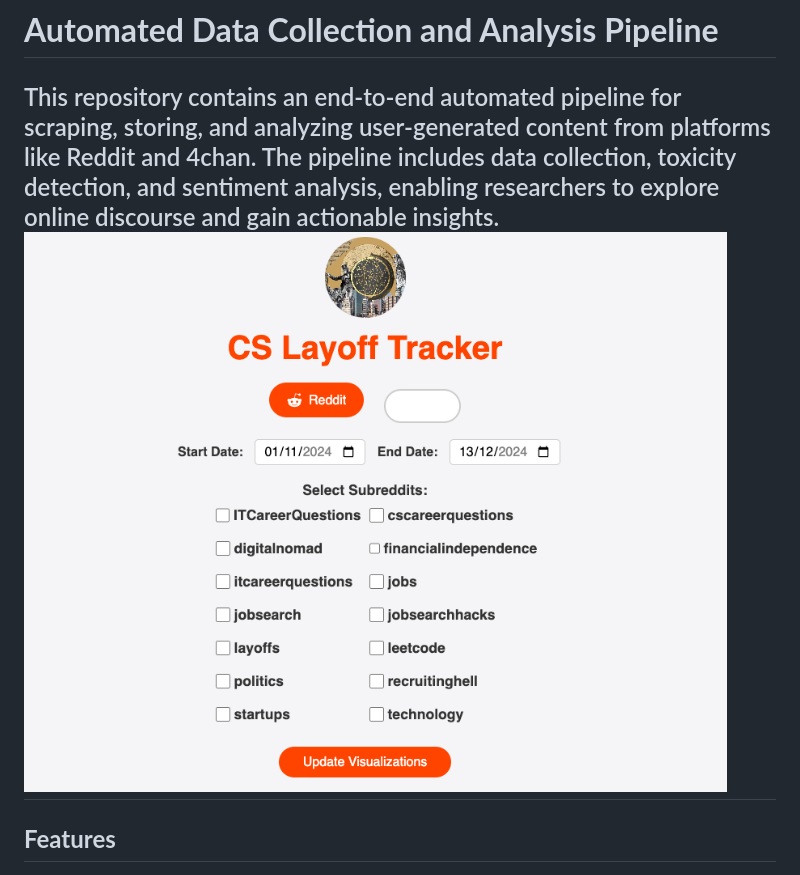
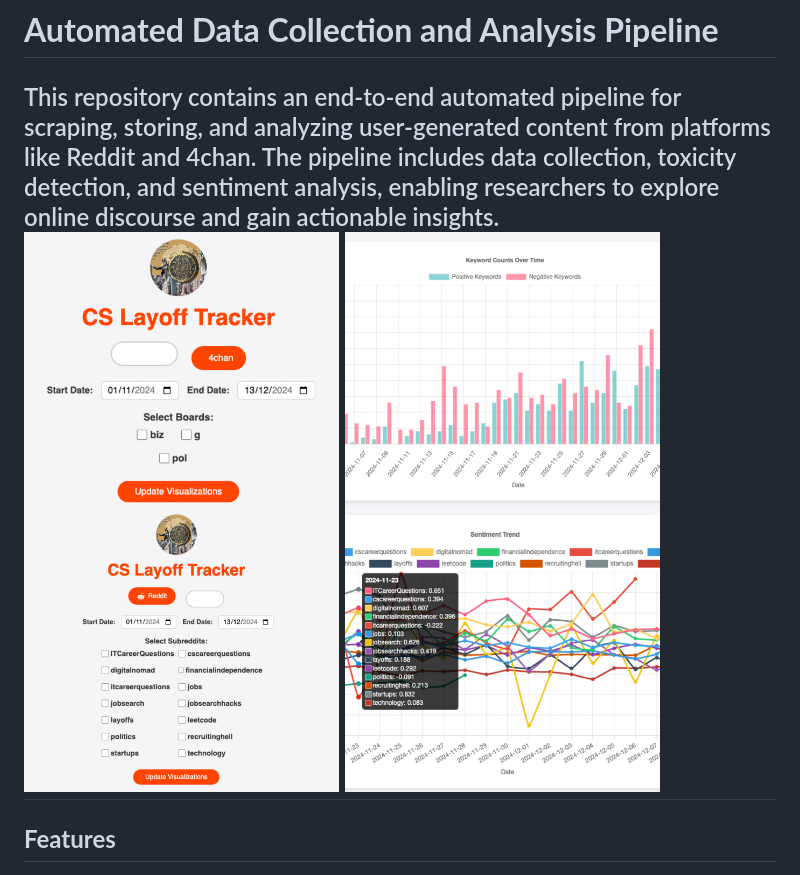
Before and after one commit to ron103/industry-specific-layoff-tracker, a Markdown page: README.md, the part around the change. Drawn GitHub-style.

```diff
--- a/README.md
+++ b/README.md
@@ -1,7 +1,7 @@
 # **Automated Data Collection and Analysis Pipeline**
 
 This repository contains an end-to-end automated pipeline for scraping, storing, and analyzing user-generated content from platforms like Reddit and 4chan. The pipeline includes data collection, toxicity detection, and sentiment analysis, enabling researchers to explore online discourse and gain actionable insights.
-![webpage](webpage.png)
+![webpagee](webpagee.JPG)	![analyses](analyses.JPG)
 ---
 
 
```
